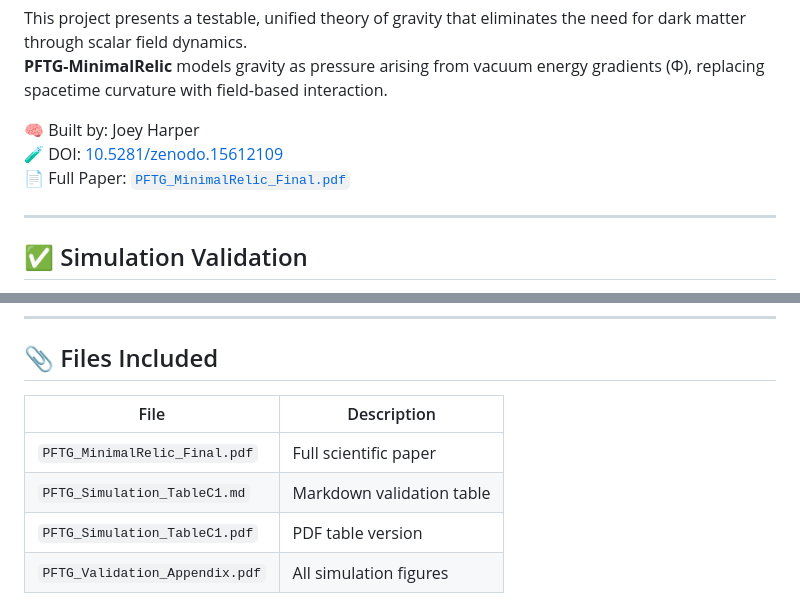
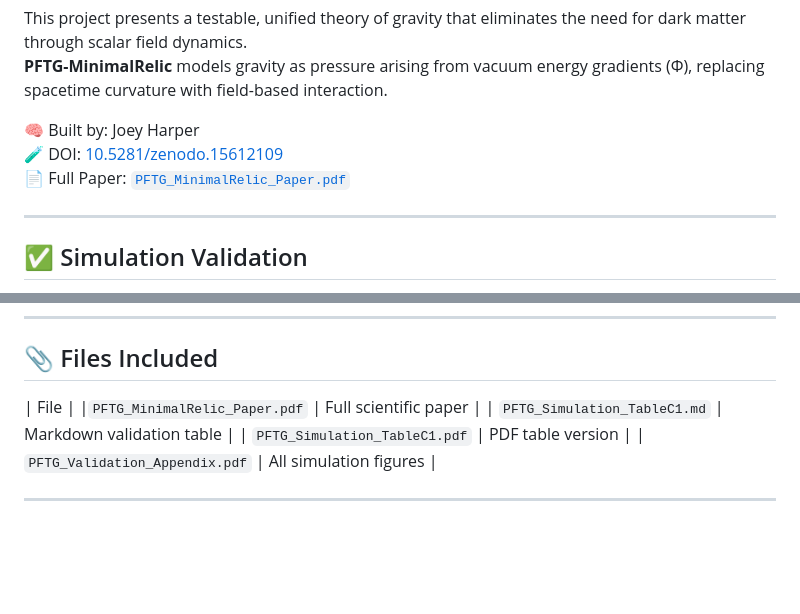
Before and after one commit to joeyharper52/joeyharper52.github.io, a Markdown page: README.md, 2 parts joined by grey strips. Drawn GitHub-style; blank space fills up the shorter version.

```diff
--- a/README.md
+++ b/README.md
@@ -5,7 +5,7 @@ This project presents a testable, unified theory of gravity that eliminates the
 
 🧠 Built by: Joey Harper
 🧪 DOI: [10.5281/zenodo.15612109](https://doi.org/10.5281/zenodo.15612109)
-📄 Full Paper: [`PFTG_MinimalRelic_Final.pdf`](./PFTG_MinimalRelic_Final.pdf)
+📄 Full Paper: [`PFTG_MinimalRelic_Paper.pdf`](./PFTG_MinimalRelic_Paper.pdf)
 
 ---
 
@@ -55,9 +55,8 @@ It replaces dark matter and spacetime curvature with pressure-induced vacuum dyn
 
 ## 📎 Files Included
 
-| File | Description |
-|------|-------------|
-| `PFTG_MinimalRelic_Final.pdf` | Full scientific paper |
+| File |
+|`PFTG_MinimalRelic_Paper.pdf` | Full scientific paper |
 | `PFTG_Simulation_TableC1.md` | Markdown validation table |
 | `PFTG_Simulation_TableC1.pdf` | PDF table version |
 | `PFTG_Validation_Appendix.pdf` | All simulation figures |
```
